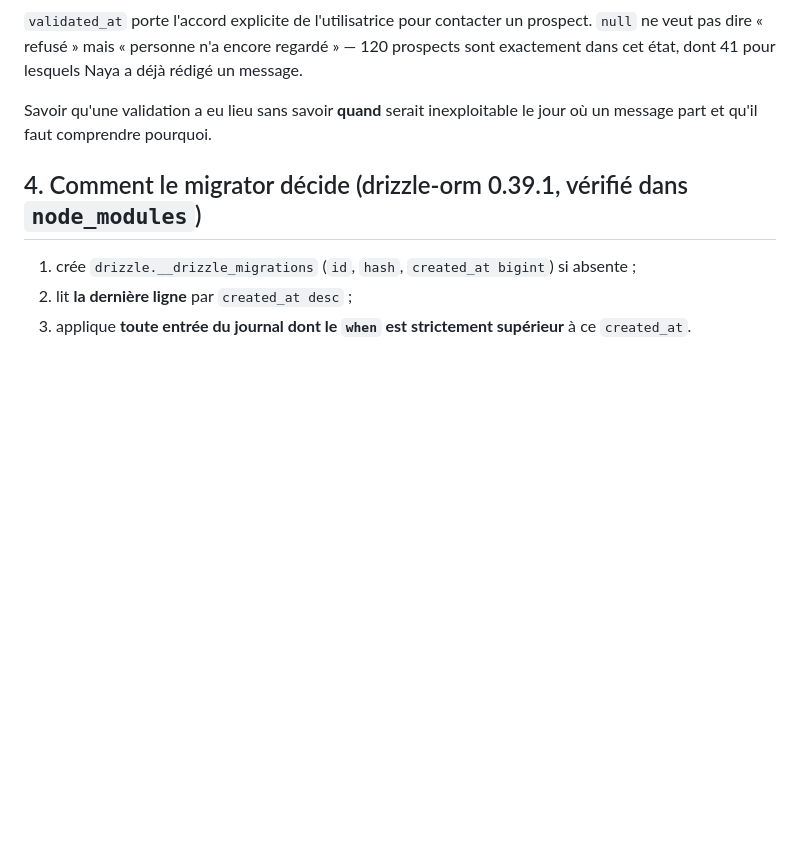
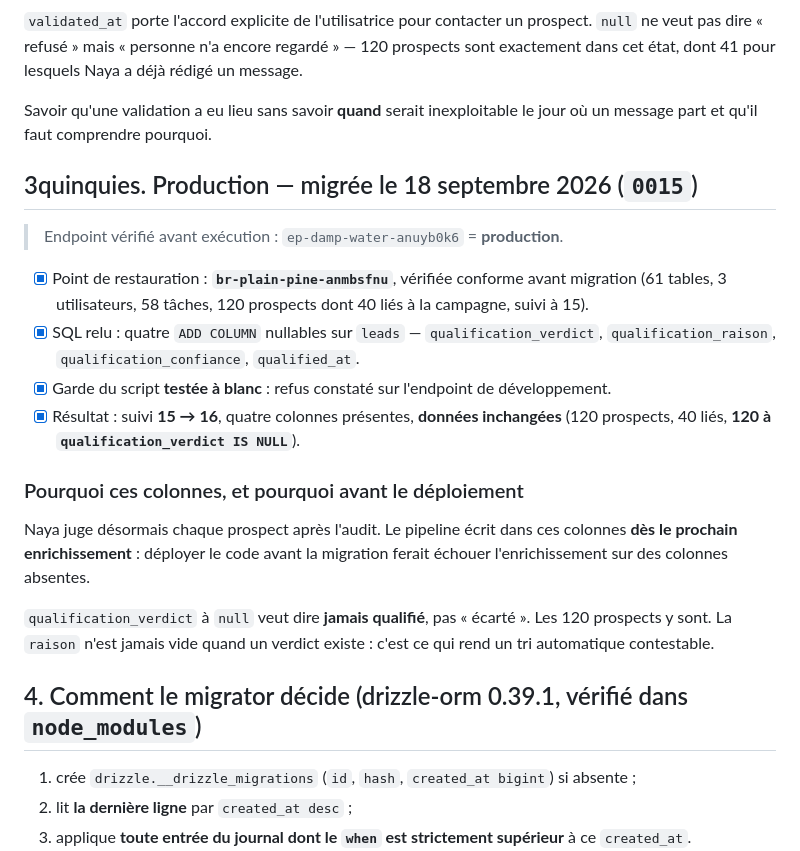
Before and after one commit to jeannemejean/naya, a Markdown page: MIGRATIONS.md, the part around the change. Drawn GitHub-style; blank space fills up the shorter version.

Commit message:
docs(migrations): 0015 appliquee en production le 18 septembre
Suivi 15 -> 16. Quatre ADD COLUMN nullables sur leads pour la qualification.
Point de restauration : br-plain-pine-anmbsfnu, verifie conforme avant.
Garde du script testee a blanc : refus constate sur l'endpoint de dev.
Appliquee AVANT le deploiement : le pipeline ecrit dans ces colonnes des le
prochain enrichissement.

Co-Authored-By: Claude Opus 5 (1M context) <noreply@anthropic.com>

```diff
--- a/MIGRATIONS.md
+++ b/MIGRATIONS.md
@@ -161,6 +161,30 @@ Savoir qu'une validation a eu lieu sans savoir **quand** serait inexploitable le
 message part et qu'il faut comprendre pourquoi.
 
 
+## 3quinquies. Production — migrée le 18 septembre 2026 (`0015`)
+
+> Endpoint vérifié avant exécution : `ep-damp-water-anuyb0k6` = **production**.
+
+- [x] Point de restauration : **`br-plain-pine-anmbsfnu`**, vérifiée conforme avant migration
+      (61 tables, 3 utilisateurs, 58 tâches, 120 prospects dont 40 liés à la campagne,
+      suivi à 15).
+- [x] SQL relu : quatre `ADD COLUMN` nullables sur `leads` — `qualification_verdict`,
+      `qualification_raison`, `qualification_confiance`, `qualified_at`.
+- [x] Garde du script **testée à blanc** : refus constaté sur l'endpoint de développement.
+- [x] Résultat : suivi **15 → 16**, quatre colonnes présentes, **données inchangées**
+      (120 prospects, 40 liés, **120 à `qualification_verdict IS NULL`**).
+
+### Pourquoi ces colonnes, et pourquoi avant le déploiement
+
+Naya juge désormais chaque prospect après l'audit. Le pipeline écrit dans ces colonnes **dès
+le prochain enrichissement** : déployer le code avant la migration ferait échouer
+l'enrichissement sur des colonnes absentes.
+
+`qualification_verdict` à `null` veut dire **jamais qualifié**, pas « écarté ». Les 120
+prospects y sont. La `raison` n'est jamais vide quand un verdict existe : c'est ce qui rend
+un tri automatique contestable.
+
+
 ## 4. Comment le migrator décide (drizzle-orm 0.39.1, vérifié dans `node_modules`)
 
 1. crée `drizzle.__drizzle_migrations` (`id`, `hash`, `created_at bigint`) si absente ;
```
